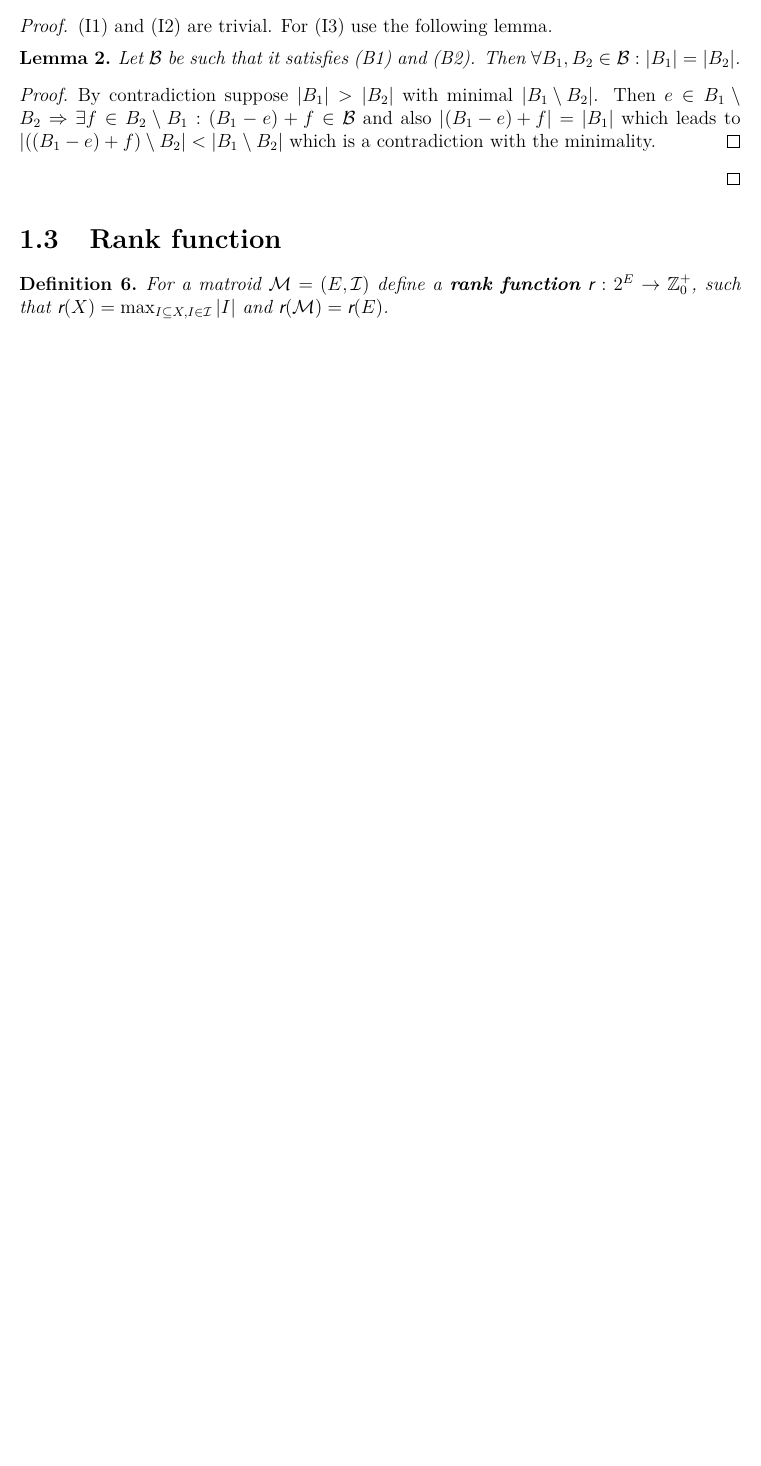
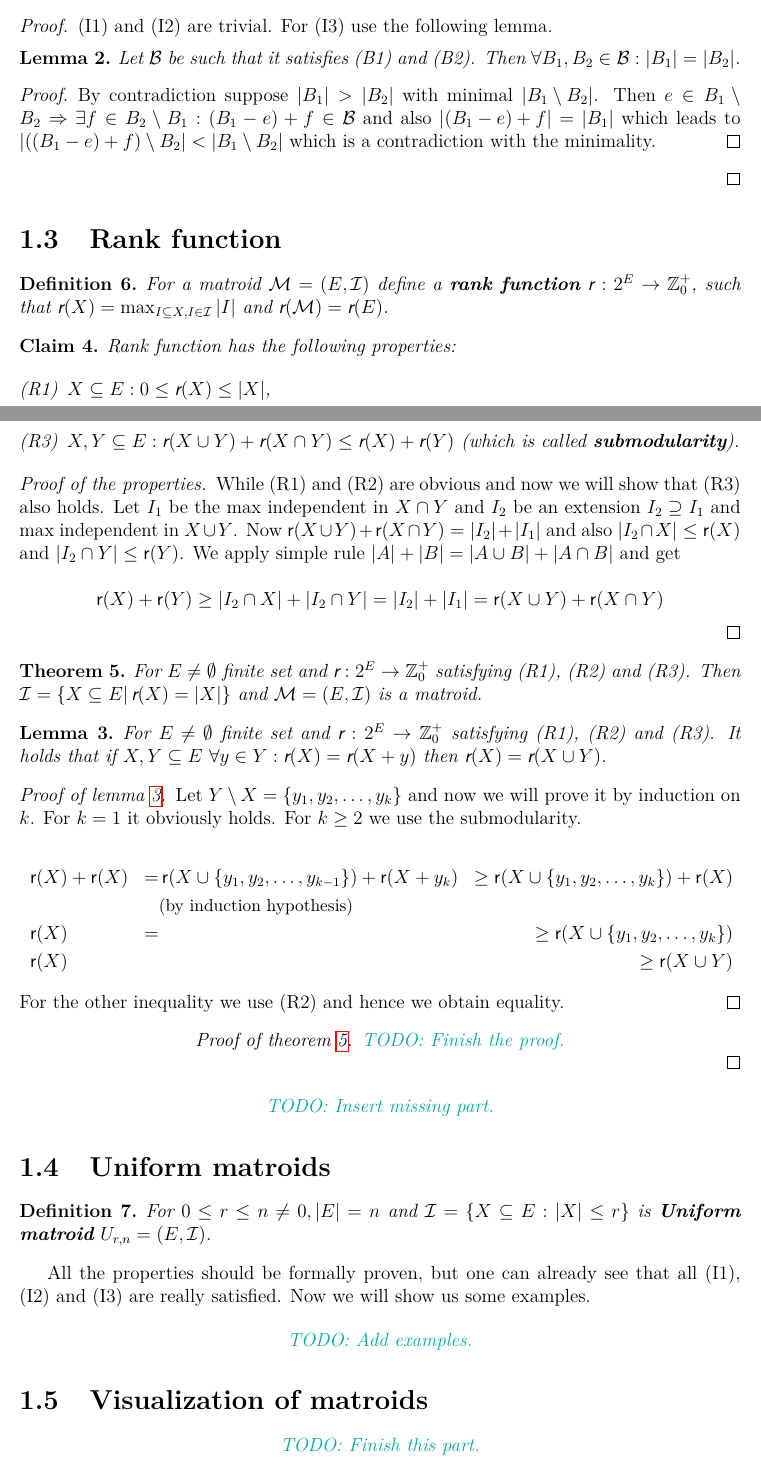
Before and after one commit to metury/notes, a LaTeX thesis (matroids/matroids.tex, which reads matroids/01-basics.tex): part of page 4 of 4 before the commit and two parts of pages 4 and 5 of 6 after it, the two joined at a grey line, cut so that both start at the same text, the shorter picture padded with empty space. Compiled offline with pdfLaTeX.

Commit message:
updated matroids

```diff
--- a/matroids/01-basics.tex
+++ b/matroids/01-basics.tex
@@ -110,3 +110,66 @@ One can see that (B2) can be proven using $I_1 - e =: B_1$ and $I_2 = B_2$.
 \begin{defn}
 	For a matroid $\M = (E, \I)$ define a \textbf{rank function} $\rank : 2^E \to \Z^+_0$, such that $\rank(X) = \max_{I \subseteq X, I \in \I} |I|$ and $\rank (\M) = \rank(E)$.
 \end{defn}
+
+\begin{claim}
+	Rank function has the following properties:
+
+	\begin{enumerate}[(R1)]
+		\item $X \subseteq E: 0 \leq \rank (X) \leq |X|$,
+		\item $X \subseteq Y \subseteq E \Rightarrow \rank (X) \leq \rank(Y)$ and
+		\item $X, Y \subseteq E : \rank(X \cup Y) + \rank(X \cap Y) \leq \rank(X) + \rank(Y)$ (which is called \textbf{submodularity}).
+	\end{enumerate}
+\end{claim}
+
+\begin{proof}[Proof of the properties]
+	While (R1) and (R2) are obvious and now we will show that (R3) also holds. Let $I_1$ be the max independent in $X \cap Y$ and $I_2$ be an extension $I_2 \supseteq I_1$ and max independent in $X \cup Y$. Now $\rank(X \cup Y) + \rank(X \cap Y) = \abs{I_2} + \abs{I_1}$ and also $|I_2 \cap X| \leq \rank(X)$ and $|I_2 \cap Y| \leq \rank(Y)$. We apply simple rule $|A| + |B| = |A \cup B| + |A \cap B|$ and get
+
+	$$
+	\rank(X) + \rank(Y) \geq |I_2 \cap X| + |I_2 \cap Y| = |I_2| + |I_1| = \rank(X \cup Y) + \rank(X \cap Y)
+	$$
+\end{proof}
+
+\begin{thm}
+	For $E \neq \emptyset$ finite set and $\rank: 2^E \to \Z^+_0$ satisfying (R1), (R2) and (R3). Then $\I = \{X \subseteq E | \rank(X) = |X| \}$ and $\M = (E, \I)$ is a matroid.
+	\label{rank-func-thm}
+\end{thm}
+
+\begin{lemma}
+	For $E \neq \emptyset$ finite set and $\rank: 2^E \to \Z^+_0$ satisfying (R1), (R2) and (R3). It holds that if $X, Y \subseteq E$ $\forall y \in Y: \rank(X) = \rank(X + y)$ then $\rank(X) = \rank(X \cup Y)$.
+	\label{rank-func-lemma}
+\end{lemma}
+
+\begin{proof}[Proof of lemma \ref{rank-func-lemma}]
+	Let $Y \setminus X = \{y_1, y_2, \dots, y_k\}$ and now we will prove it by induction on $k$. For $k = 1$ it obviously holds. For $k \geq 2$ we use the submodularity.
+
+	$$
+	\begin{aligned}
+		&\rank(X) + \rank(X) &= &\rank(X \cup \{y_1, y_2, \dots, y_{k-1}\}) + \rank(X + y_k) &\geq \rank(X \cup \{y_1, y_2, \dots, y_k\}) + \rank(X)\\
+		&                    &  & \text{\small{(by induction hypothesis)}}\\
+		&\rank(X)            &= &                                                            &\geq \rank(X \cup \{y_1, y_2, \dots, y_k\})\\
+		&\rank(X)            &  &                                                            &\geq \rank(X \cup Y)\\
+	\end{aligned}
+	$$
+
+	\noindent For the other inequality we use (R2) and hence we obtain equality.
+\end{proof}
+
+\begin{proof}[Proof of theorem \ref{rank-func-thm}]
+	\TODO{Finish the proof.}
+\end{proof}
+
+\TODO{Insert missing part.}
+
+\section{Uniform matroids}
+
+\begin{defn}
+	For $0 \leq r \leq n \neq 0, |E| = n$ and $\I = \{X \subseteq E : |X| \leq r\}$ is \textbf{Uniform matroid} $U_{r,n} = (E, \I)$.
+\end{defn}
+
+All the properties should be formally proven, but one can already see that all (I1), (I2) and (I3) are really satisfied. Now we will show us some examples.
+
+\TODO{Add examples.}
+
+\section{Visualization of matroids}
+
+\TODO{Finish this part.}
```
Also changed, not shown: matroids/matroids.tex (+1 -0 lines), matroids/01-basics.tex (18 more changed lines).
